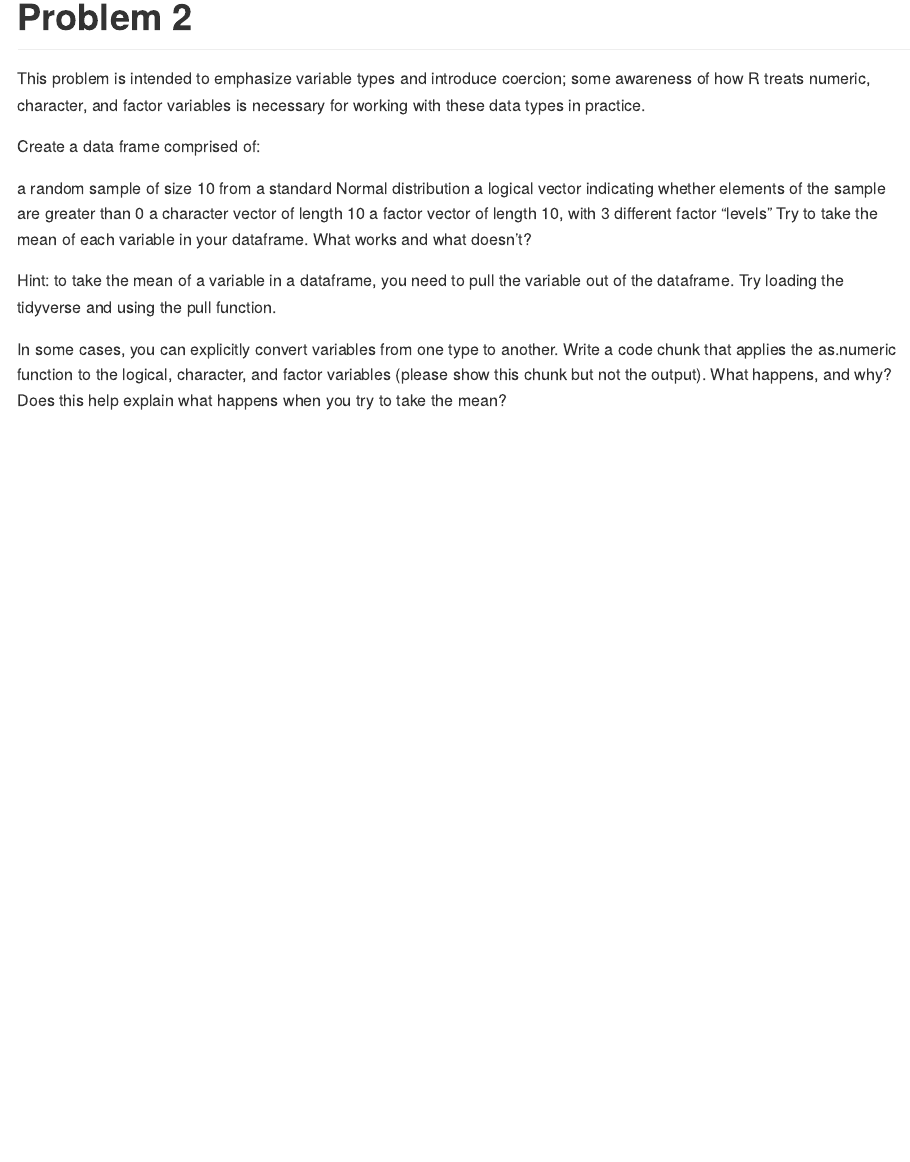
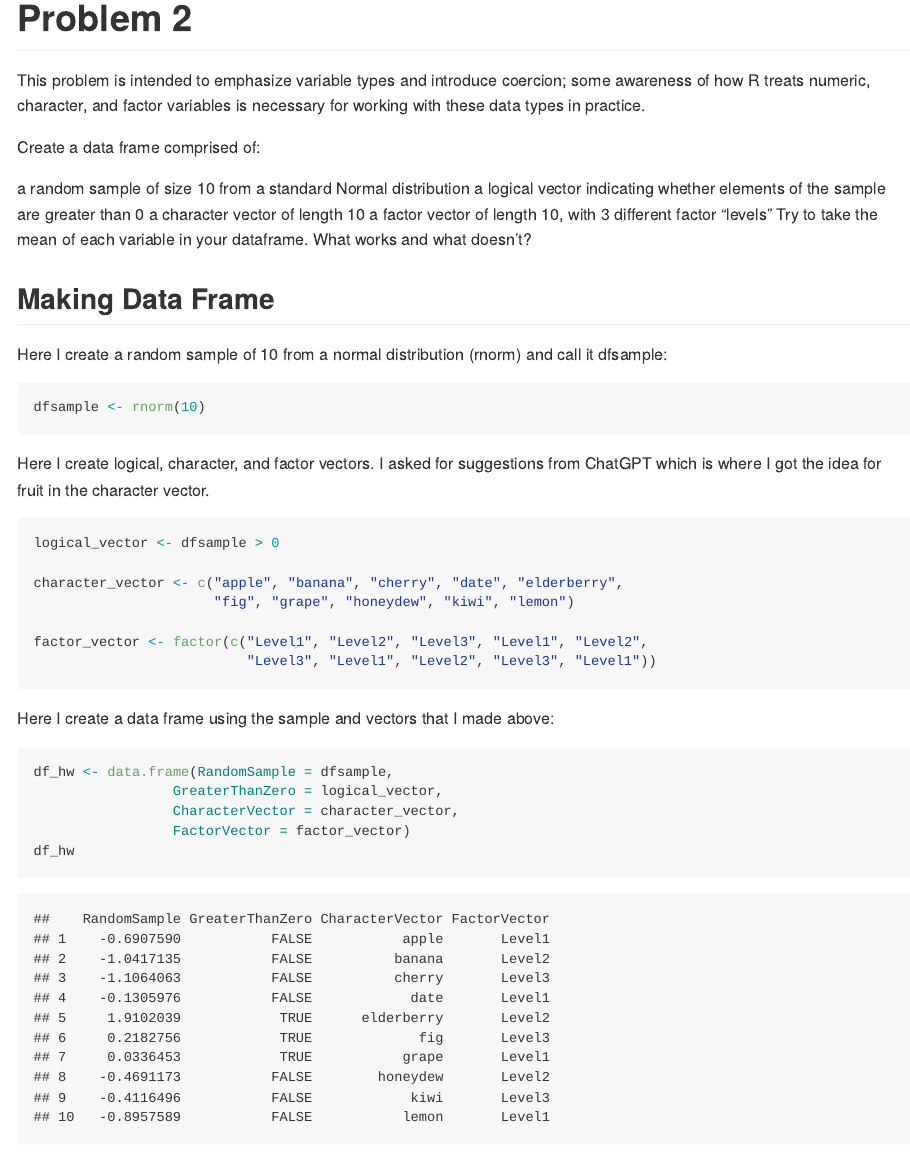
Before and after one commit to kjf2152cumc/P8105_HW1_KJF2152, an R Markdown document (P8105_HW1_KJF2152.Rmd): the page in a window 1100 px wide, from 4300 px down before the commit and from 4320 px down after it, so that both start at the same text. Rendered offline with R 4.5, knitr and Pandoc, with nearby package versions; code that draws random numbers runs with fixed seeds of ours.

Commit message:
I resumed the assignment starting on Question 2. In this commitment the newest changes included the steps necessary to make a new data frame.

````diff
--- a/P8105_HW1_KJF2152.Rmd
+++ b/P8105_HW1_KJF2152.Rmd
@@ -86,6 +86,36 @@ a character vector of length 10
 a factor vector of length 10, with 3 different factor “levels”
 Try to take the mean of each variable in your dataframe. What works and what doesn’t?
 
+## Making Data Frame
+
+Here I create a random sample of 10 from a normal distribution (rnorm) and call it dfsample:
+
+```{r sample}
+dfsample <- rnorm(10)
+```
+
+Here I create logical, character, and factor vectors. I asked for suggestions from ChatGPT which is where I got the idea for fruit in the character vector.
+
+```{r vectors}
+logical_vector <- dfsample > 0
+
+character_vector <- c("apple", "banana", "cherry", "date", "elderberry",
+                      "fig", "grape", "honeydew", "kiwi", "lemon")
+
+factor_vector <- factor(c("Level1", "Level2", "Level3", "Level1", "Level2",
+                          "Level3", "Level1", "Level2", "Level3", "Level1"))
+```
+
+Here I create a data frame using the sample and vectors that I made above:
+
+```{r combine}
+df_hw <- data.frame(RandomSample = dfsample,
+                 GreaterThanZero = logical_vector,
+                 CharacterVector = character_vector,
+                 FactorVector = factor_vector)
+df_hw
+```
+
 Hint: to take the mean of a variable in a dataframe, you need to pull the variable out of the dataframe. Try loading the tidyverse and using the pull function.
 
 In some cases, you can explicitly convert variables from one type to another. Write a code chunk that applies the as.numeric function to the logical, character, and factor variables (please show this chunk but not the output). What happens, and why? Does this help explain what happens when you try to take the mean?
````
Also changed, not shown: P8105_HW1_KJF2152.md, 1 other file.
